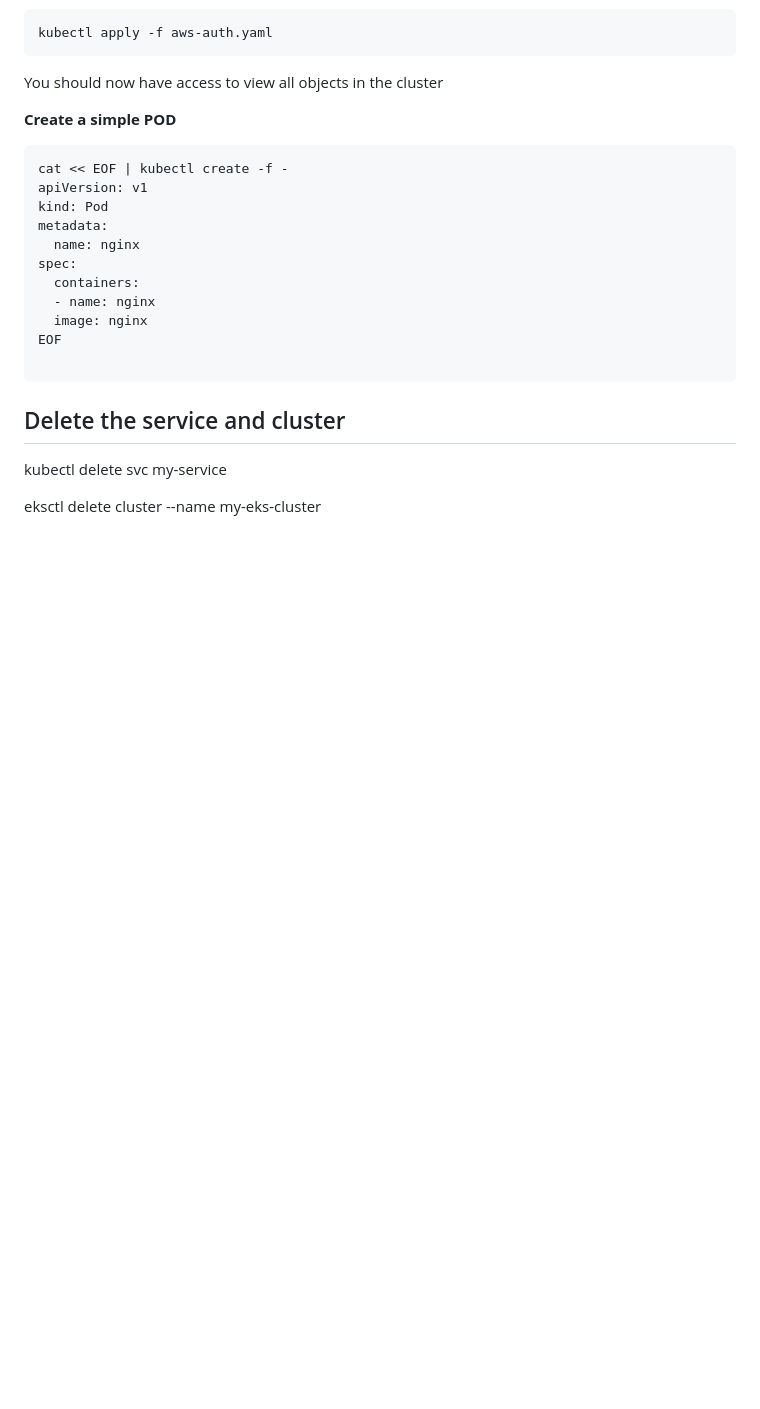
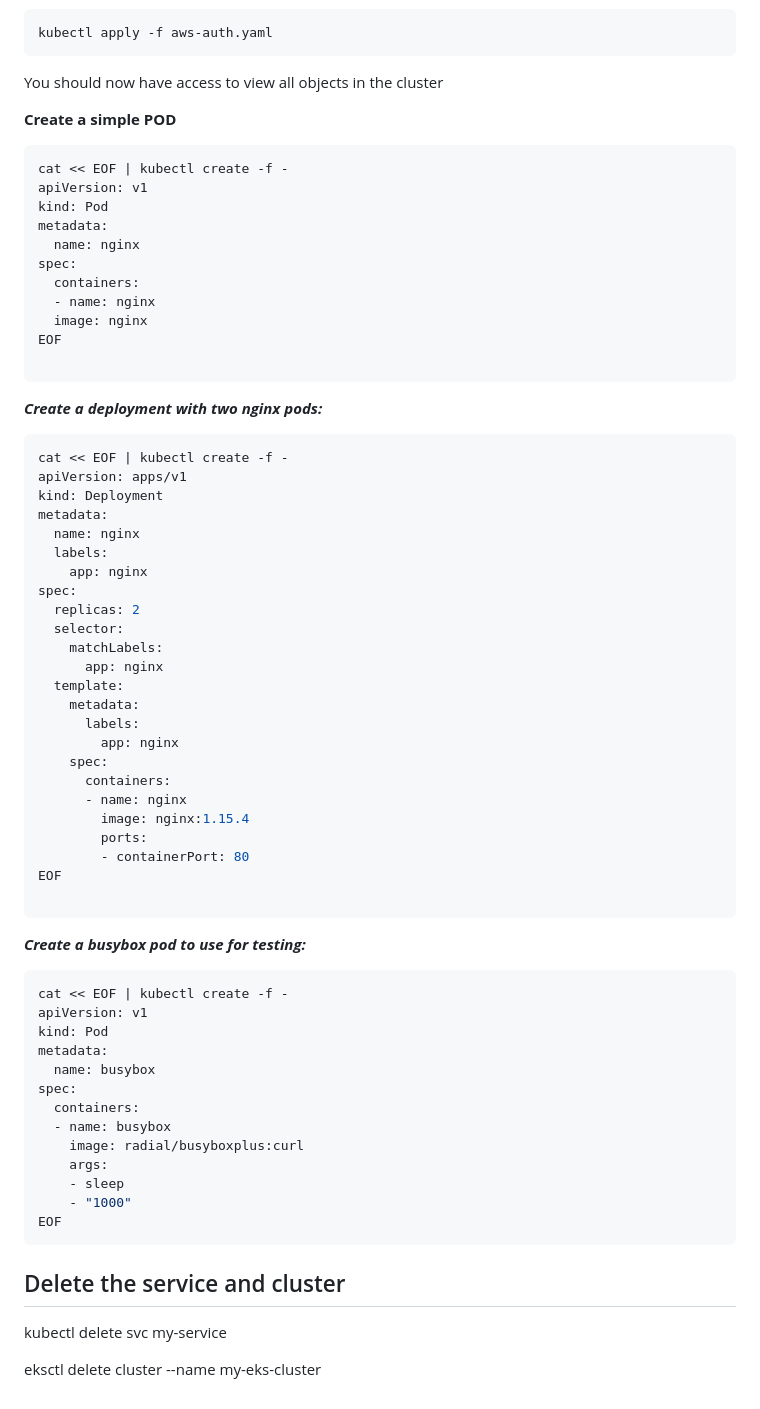
Before and after one commit to stephene369/Command-, a Markdown page: Deploying+and+Scaling+an+Amazon+EKS+Cluster.md, the part around the change. Rendered like a GitHub page; blank space fills up the shorter version.

````diff
--- a/Deploying+and+Scaling+an+Amazon+EKS+Cluster.md
+++ b/Deploying+and+Scaling+an+Amazon+EKS+Cluster.md
@@ -173,6 +173,54 @@ EOF
 
 ```
 
+
+
+***Create a deployment with two nginx pods:***
+
+```bash
+cat << EOF | kubectl create -f -
+apiVersion: apps/v1
+kind: Deployment
+metadata:
+  name: nginx
+  labels:
+    app: nginx
+spec:
+  replicas: 2
+  selector:
+    matchLabels:
+      app: nginx
+  template:
+    metadata:
+      labels:
+        app: nginx
+    spec:
+      containers:
+      - name: nginx
+        image: nginx:1.15.4
+        ports:
+        - containerPort: 80
+EOF
+
+```
+
+***Create a busybox pod to use for testing:***
+```bash
+cat << EOF | kubectl create -f -
+apiVersion: v1
+kind: Pod
+metadata:
+  name: busybox
+spec:
+  containers:
+  - name: busybox
+    image: radial/busyboxplus:curl
+    args:
+    - sleep
+    - "1000"
+EOF
+```
+
 ## Delete the service and cluster
 
 kubectl delete svc my-service
````
